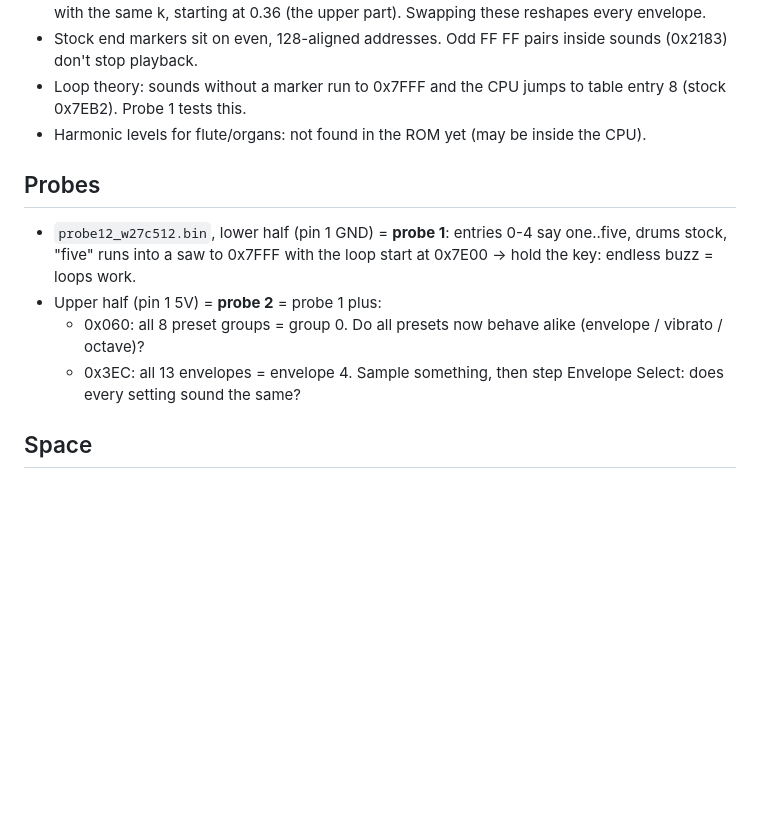
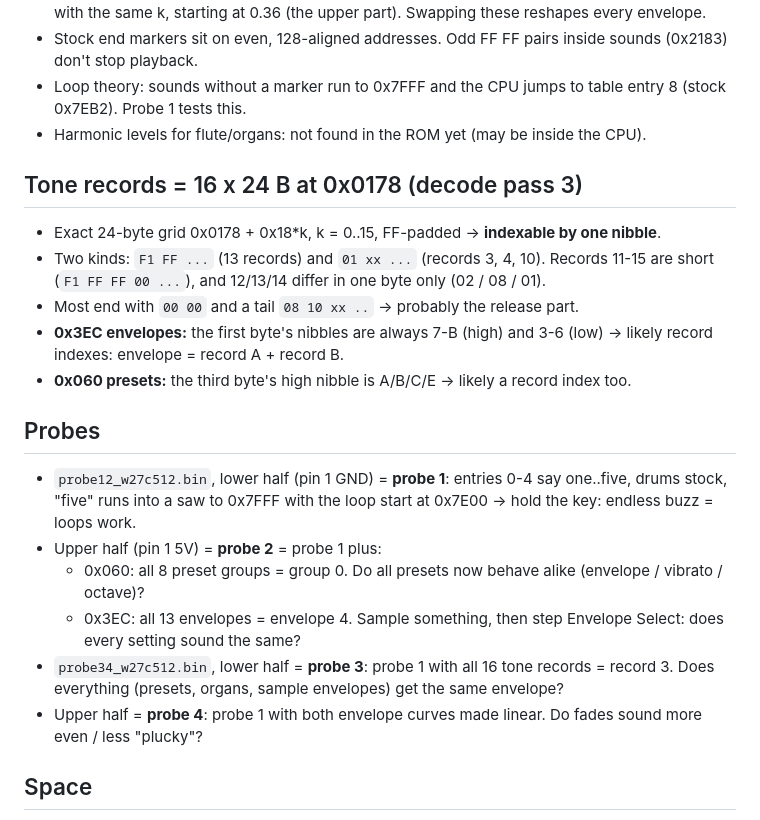
Before and after one commit to yuyoi/Casio-Sk1-Rosetta-OS, a Markdown page: ROM_MAP.md, the part around the change. Rendered like a GitHub page; blank space fills up the shorter version.

Commit message:
ROM decode pass 3: 16x24 B tone record grid, nibble indexes; probe 3+4
Co-Authored-By: Claude Opus 5.5 <noreply@anthropic.com>

```diff
--- a/ROM_MAP.md
+++ b/ROM_MAP.md
@@ -54,11 +54,20 @@ WAVs of each: `rom/wav/` (gitignored, Casio audio).
 - Loop theory: sounds without a marker run to 0x7FFF and the CPU jumps to table entry 8 (stock 0x7EB2). Probe 1 tests this.
 - Harmonic levels for flute/organs: not found in the ROM yet (may be inside the CPU).
 
+## Tone records = 16 x 24 B at 0x0178 (decode pass 3)
+- Exact 24-byte grid 0x0178 + 0x18*k, k = 0..15, FF-padded → **indexable by one nibble**.
+- Two kinds: `F1 FF ...` (13 records) and `01 xx ...` (records 3, 4, 10). Records 11-15 are short (`F1 FF FF 00 ...`), and 12/13/14 differ in one byte only (02 / 08 / 01).
+- Most end with `00 00` and a tail `08 10 xx ..` → probably the release part.
+- **0x3EC envelopes:** the first byte's nibbles are always 7-B (high) and 3-6 (low) → likely record indexes: envelope = record A + record B.
+- **0x060 presets:** the third byte's high nibble is A/B/C/E → likely a record index too.
+
 ## Probes
 - `probe12_w27c512.bin`, lower half (pin 1 GND) = **probe 1**: entries 0-4 say one..five, drums stock, "five" runs into a saw to 0x7FFF with the loop start at 0x7E00 → hold the key: endless buzz = loops work.
 - Upper half (pin 1 5V) = **probe 2** = probe 1 plus:
   - 0x060: all 8 preset groups = group 0. Do all presets now behave alike (envelope / vibrato / octave)?
   - 0x3EC: all 13 envelopes = envelope 4. Sample something, then step Envelope Select: does every setting sound the same?
+- `probe34_w27c512.bin`, lower half = **probe 3**: probe 1 with all 16 tone records = record 3. Does everything (presets, organs, sample envelopes) get the same envelope?
+- Upper half = **probe 4**: probe 1 with both envelope curves made linear. Do fades sound more even / less "plucky"?
 
 ## Space
 - ROM is full. Cutting demo song + rhythms only frees ~1.3 KB = 0.14 s of sound.
```
